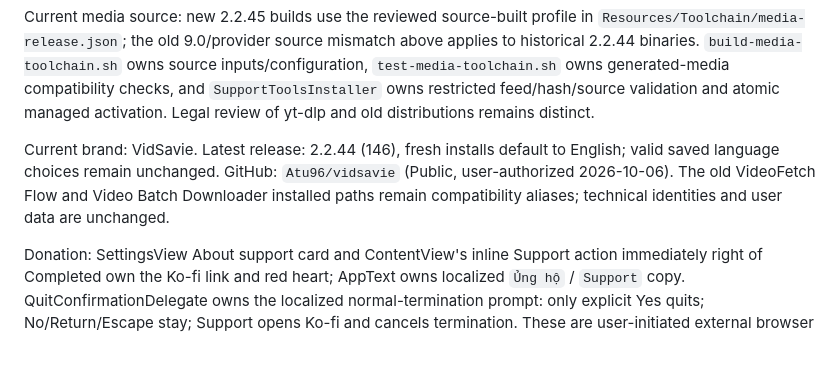
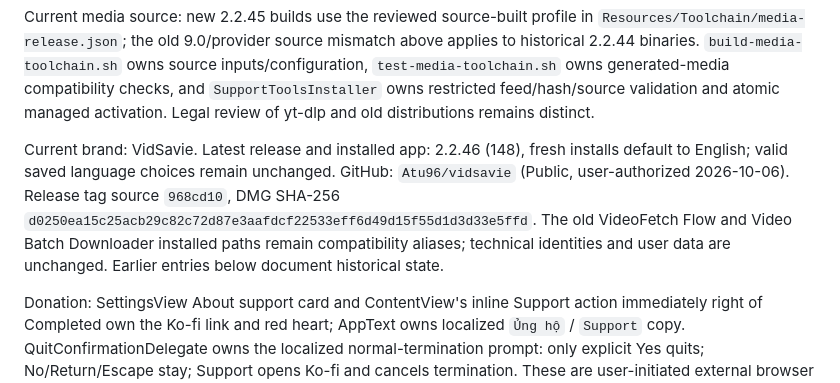
Before and after one commit to Atu96/vidsavie, a Markdown page: SYSTEM-MAP.md, the part around the change. GitHub-like rendering; blank space fills up the shorter version.

```diff
--- a/SYSTEM-MAP.md
+++ b/SYSTEM-MAP.md
@@ -12,7 +12,7 @@ Licensing: `LICENSE` and `COPYRIGHT` cover original project source under GPL-3.0
 
 Current media source: new 2.2.45 builds use the reviewed source-built profile in `Resources/Toolchain/media-release.json`; the old 9.0/provider source mismatch above applies to historical 2.2.44 binaries. `build-media-toolchain.sh` owns source inputs/configuration, `test-media-toolchain.sh` owns generated-media compatibility checks, and `SupportToolsInstaller` owns restricted feed/hash/source validation and atomic managed activation. Legal review of yt-dlp and old distributions remains distinct.
 
-Current brand: VidSavie. Latest release: 2.2.44 (146), fresh installs default to English; valid saved language choices remain unchanged. GitHub: `Atu96/vidsavie` (Public, user-authorized 2026-10-06). The old VideoFetch Flow and Video Batch Downloader installed paths remain compatibility aliases; technical identities and user data are unchanged.
+Current brand: VidSavie. Latest release and installed app: 2.2.46 (148), fresh installs default to English; valid saved language choices remain unchanged. GitHub: `Atu96/vidsavie` (Public, user-authorized 2026-10-06). Release tag source `968cd10`, DMG SHA-256 `d0250ea15c25acb29c82c72d87e3aafdcf22533eff6d49d15f55d1d3d33e5ffd`. The old VideoFetch Flow and Video Batch Downloader installed paths remain compatibility aliases; technical identities and user data are unchanged. Earlier entries below document historical state.
 
 Donation: SettingsView About support card and ContentView's inline Support action immediately right of Completed own the Ko-fi link and red heart; AppText owns localized `Ủng hộ` / `Support` copy. QuitConfirmationDelegate owns the localized normal-termination prompt: only explicit Yes quits; No/Return/Escape stay; Support opens Ko-fi and cancels termination. These are user-initiated external browser links only, independent of download/session logic. Branding and quit/scroll tests guard the supplied destination and wiring. See `GENTLE-SUPPORT-DESIGN.md` for reusable UX principles, copy, flows, privacy boundaries and release checklist; do not treat recommended future opt-outs as implemented features.
 
```
Also changed, not shown: CHECKPOINT.md (+2 -0 lines).
